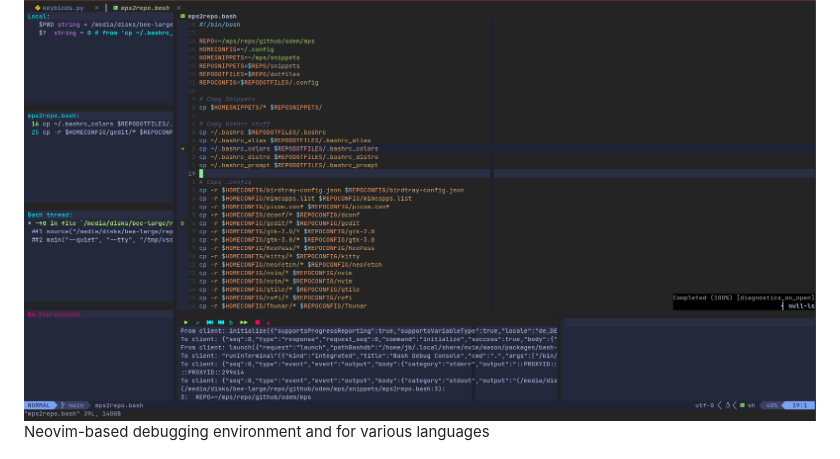
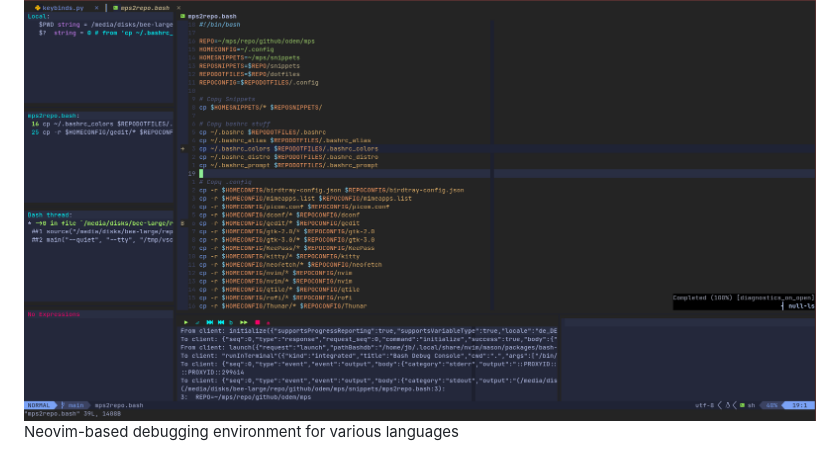
Before and after one commit to mpsffap/mps, a Markdown page: README.md, the part around one of its changes. Rendered like a GitHub page.

```diff
--- a/README.md
+++ b/README.md
@@ -171,7 +171,7 @@ vault edit --vault-pass-file vault/vault_pass.txt vault_config_prod.yml
 Neovim with pre-installed Lsp support and various plugins
 
 ![Debug](screenshots/debug.png) \
-Neovim-based debugging environment and for various languages
+Neovim-based debugging environment for various languages
 
 ![Terminal](screenshots/kitty.png) \
 Customized .bashrc, prompts, fonts, colorschemes, aliases and shortcuts
```
Also changed, not shown: other parts of README.md (+1 -1 lines).
